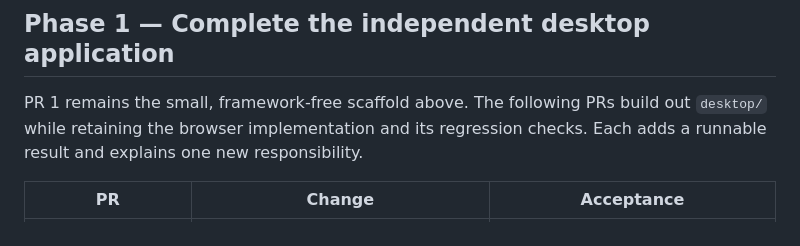
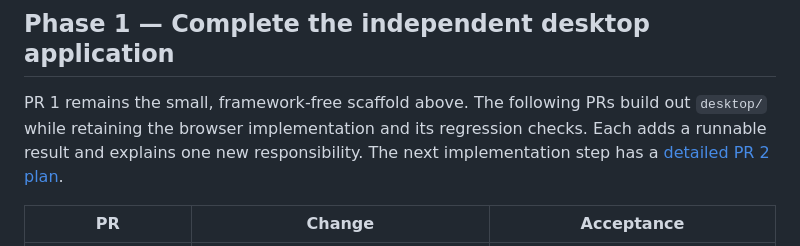
Before and after one commit to Tachion-Oy/robozium, a Markdown page: docs/plans/desktop-roadmap.md, the part around the change. GitHub-like rendering.

Commit message:
Document the independent React and Vite renderer step

```diff
--- a/docs/plans/desktop-roadmap.md
+++ b/docs/plans/desktop-roadmap.md
@@ -88,6 +88,7 @@ refactoring, or packaging. See the [detailed scaffold plan](electron-scaffold.md
 PR 1 remains the small, framework-free scaffold above. The following PRs build
 out `desktop/` while retaining the browser implementation and its regression
 checks. Each adds a runnable result and explains one new responsibility.
+The next implementation step has a [detailed PR 2 plan](react-vite-renderer.md).
 
 | PR | Change | Acceptance |
 | --- | --- | --- |
```
Also changed, not shown: docs/plans/react-vite-renderer.md (added, +153 -0 lines).
